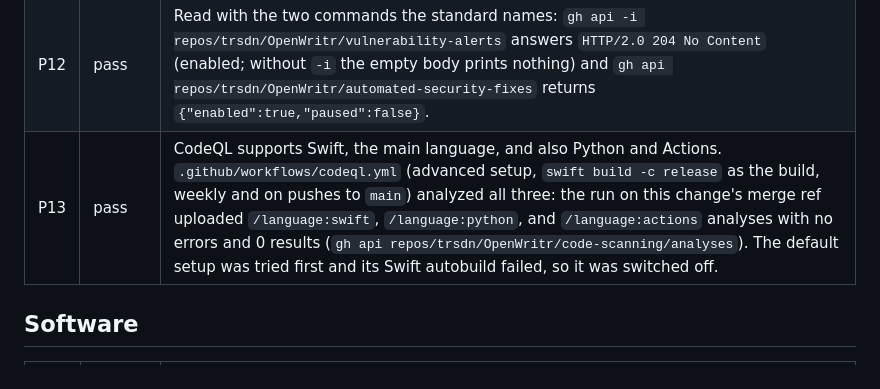
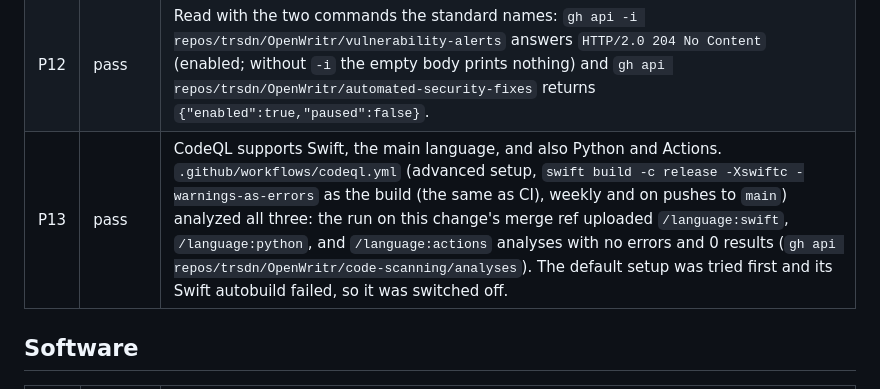
Before and after one commit to trsdn/OpenWritr, a Markdown page: docs/self-assessment.md, the part around the change. Drawn GitHub-style.

Commit message:
docs: name the exact CodeQL build command in the P13 evidence
Co-Authored-By: Claude Sonnet 5 <noreply@anthropic.com>
Claude-Session: https://claude.ai/code/session_011TFQ786kVfVMuuvgu7ppdA

```diff
--- a/docs/self-assessment.md
+++ b/docs/self-assessment.md
@@ -81,7 +81,7 @@ Automation Availability does not apply: hosted runners are available and used.
 | P10 | pass | Bug form has expected result, actual result, reproduction, version and environment. |
 | P11 | pass | Template has summary, related issue, validation, and impact (risk, security/privacy, compatibility). |
 | P12 | pass | Read with the two commands the standard names: `gh api -i repos/trsdn/OpenWritr/vulnerability-alerts` answers `HTTP/2.0 204 No Content` (enabled; without `-i` the empty body prints nothing) and `gh api repos/trsdn/OpenWritr/automated-security-fixes` returns `{"enabled":true,"paused":false}`. |
-| P13 | pass | CodeQL supports Swift, the main language, and also Python and Actions. `.github/workflows/codeql.yml` (advanced setup, `swift build -c release` as the build, weekly and on pushes to `main`) analyzed all three: the run on this change's merge ref uploaded `/language:swift`, `/language:python`, and `/language:actions` analyses with no errors and 0 results (`gh api repos/trsdn/OpenWritr/code-scanning/analyses`). The default setup was tried first and its Swift autobuild failed, so it was switched off. |
+| P13 | pass | CodeQL supports Swift, the main language, and also Python and Actions. `.github/workflows/codeql.yml` (advanced setup, `swift build -c release -Xswiftc -warnings-as-errors` as the build (the same as CI), weekly and on pushes to `main`) analyzed all three: the run on this change's merge ref uploaded `/language:swift`, `/language:python`, and `/language:actions` analyses with no errors and 0 results (`gh api repos/trsdn/OpenWritr/code-scanning/analyses`). The default setup was tried first and its Swift autobuild failed, so it was switched off. |
 
 ## Software
 
```
